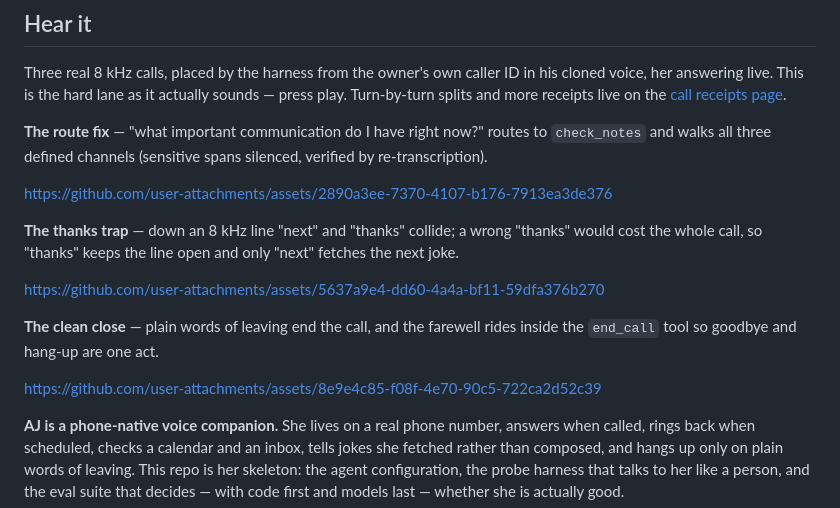
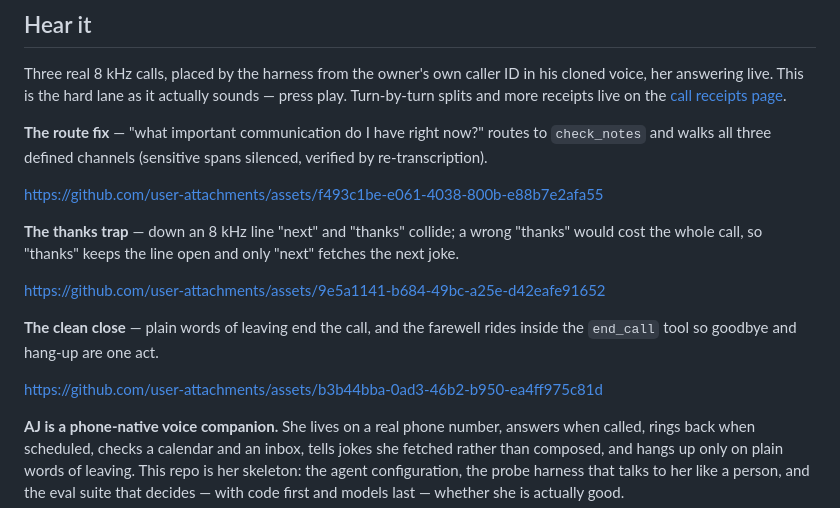
Before and after one commit to jameswniu/realtime-voice-agent-turn-taking-stack, a Markdown page: README.md, the part around the change. Drawn GitHub-style.

Commit message:
landing page: point Hear it at the persisted attachment URLs
The first upload came from an abandoned issue draft, so those URLs 404'd
publicly. Re-uploaded via a submitted issue (#1, asset host) and verified
all three return 200 video/mp4 unauthenticated. Now they play inline.

```diff
--- a/README.md
+++ b/README.md
@@ -24,15 +24,15 @@ Three real 8 kHz calls, placed by the harness from the owner's own caller ID in
 
 **The route fix** — "what important communication do I have right now?" routes to `check_notes` and walks all three defined channels (sensitive spans silenced, verified by re-transcription).
 
-https://github.com/user-attachments/assets/2890a3ee-7370-4107-b176-7913ea3de376
+https://github.com/user-attachments/assets/f493c1be-e061-4038-800b-e88b7e2afa55
 
 **The thanks trap** — down an 8 kHz line "next" and "thanks" collide; a wrong "thanks" would cost the whole call, so "thanks" keeps the line open and only "next" fetches the next joke.
 
-https://github.com/user-attachments/assets/5637a9e4-dd60-4a4a-bf11-59dfa376b270
+https://github.com/user-attachments/assets/9e5a1141-b684-49bc-a25e-d42eafe91652
 
 **The clean close** — plain words of leaving end the call, and the farewell rides inside the `end_call` tool so goodbye and hang-up are one act.
 
-https://github.com/user-attachments/assets/8e9e4c85-f08f-4e70-90c5-722ca2d52c39
+https://github.com/user-attachments/assets/b3b44bba-0ad3-46b2-b950-ea4ff975c81d
 
 **AJ is a phone-native voice companion.** She lives on a real phone number, answers when called, rings back when scheduled, checks a calendar and an inbox, tells jokes she fetched rather than composed, and hangs up only on plain words of leaving. This repo is her skeleton: the agent configuration, the probe harness that talks to her like a person, and the eval suite that decides — with code first and models last — whether she is actually good.
 
```
